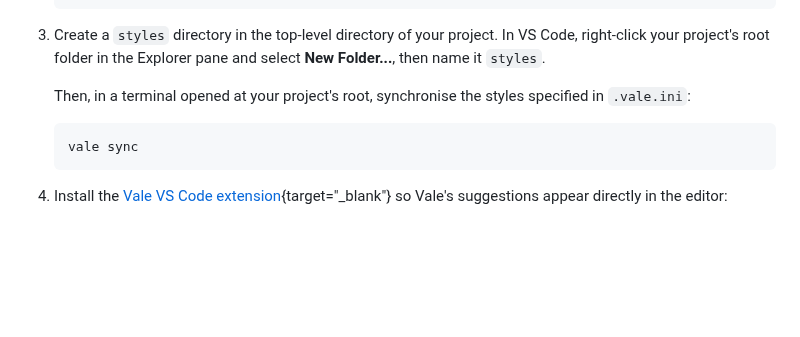
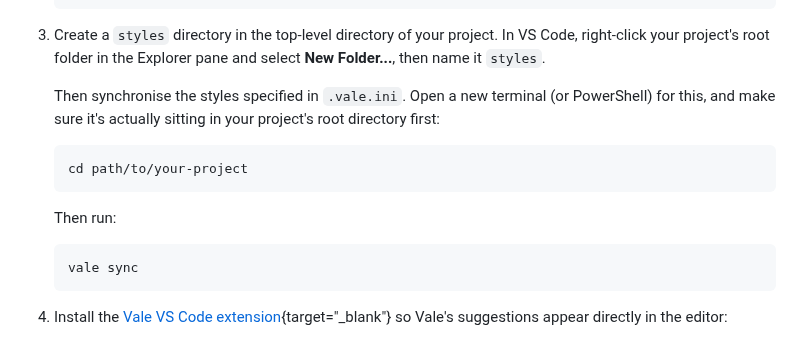
Before and after one commit to buckwem/prodockit-userguide, a Markdown page: docs/additionaltooling.md, the part around the change. GitHub-like rendering; blank space fills up the shorter version.

````diff
--- a/docs/additionaltooling.md
+++ b/docs/additionaltooling.md
@@ -225,7 +225,13 @@ If [Vale](#install-vale-to-check-for-grammar-spelling-and-style-issues) below fe
 
 3. Create a `styles` directory in the top-level directory of your project. In VS Code, right-click your project's root folder in the Explorer pane and select **New Folder...**, then name it `styles`.
 
-    Then, in a terminal opened at your project's root, synchronise the styles specified in `.vale.ini`:
+    Then synchronise the styles specified in `.vale.ini`. Open a new terminal (or PowerShell) for this, and make sure it's actually sitting in your project's root directory first:
+
+    ```bash
+    cd path/to/your-project
+    ```
+
+    Then run:
 
     ```bash
     vale sync
````
Also changed, not shown: docs/installtooling.md (+23 -3 lines).
